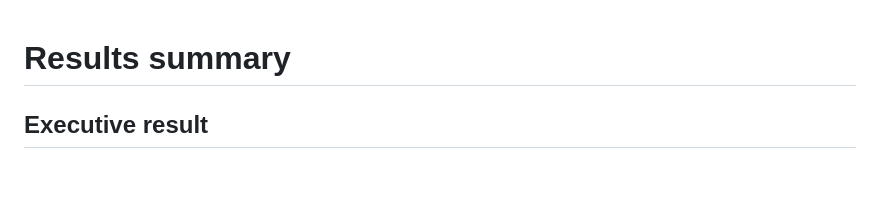
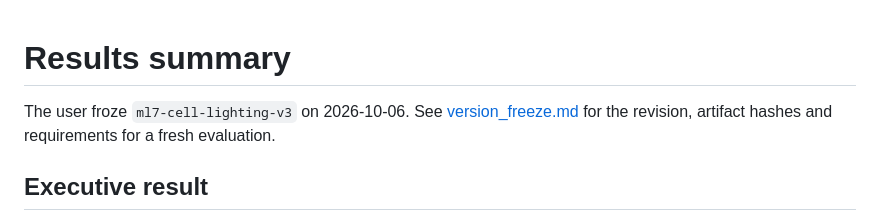
Before and after one commit to c85/mileage-log-reader, a Markdown page: docs/results_summary.md, the part around the change. GitHub-like rendering; blank space fills up the shorter version.

```diff
--- a/docs/results_summary.md
+++ b/docs/results_summary.md
@@ -1,4 +1,8 @@
 # Results summary
+
+The user froze `ml7-cell-lighting-v3` on 2026-10-06. See
+[version_freeze.md](version_freeze.md) for the revision, artifact hashes and
+requirements for a fresh evaluation.
 
 ## Executive result
 
```
Also changed, not shown: README.md (+7 -0 lines), docs/version_freeze.md (added, +63 -0 lines).
